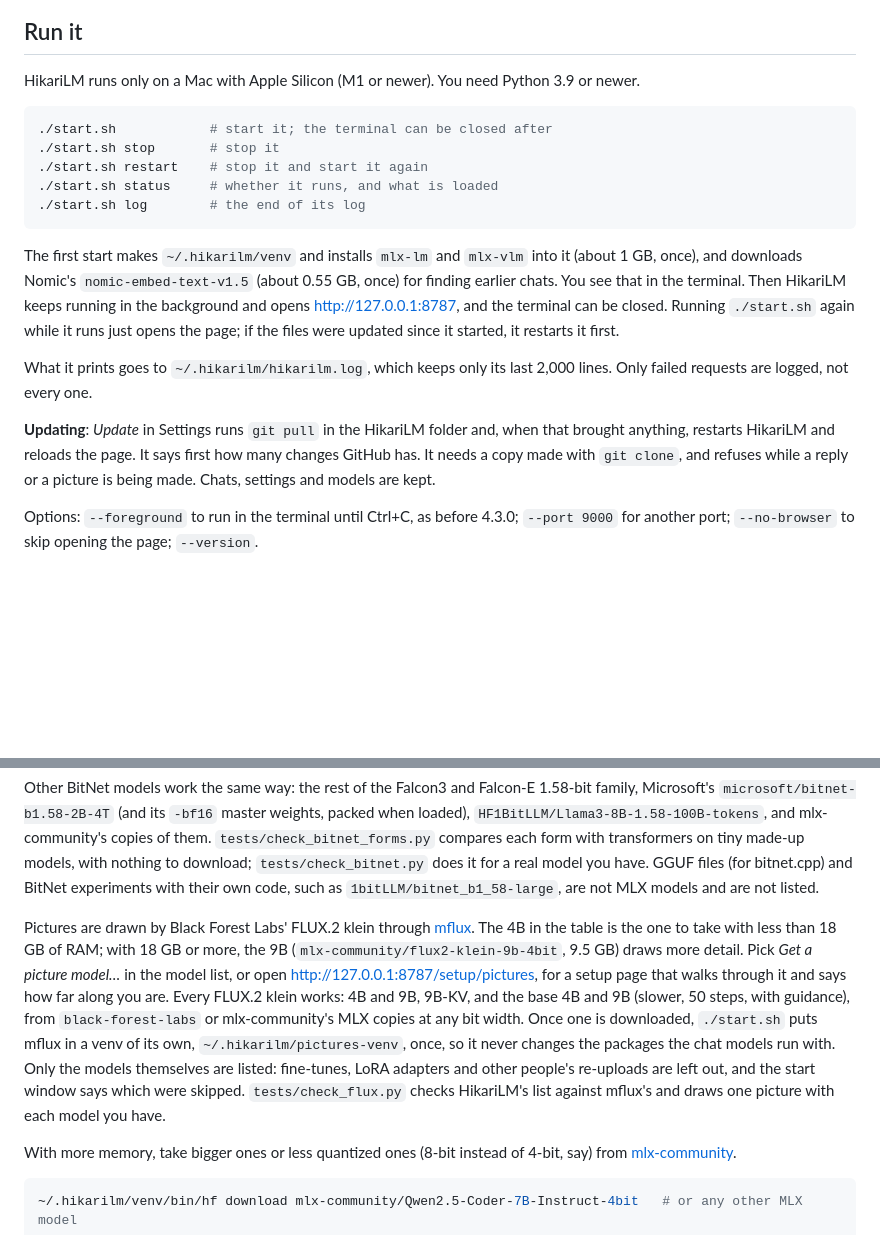
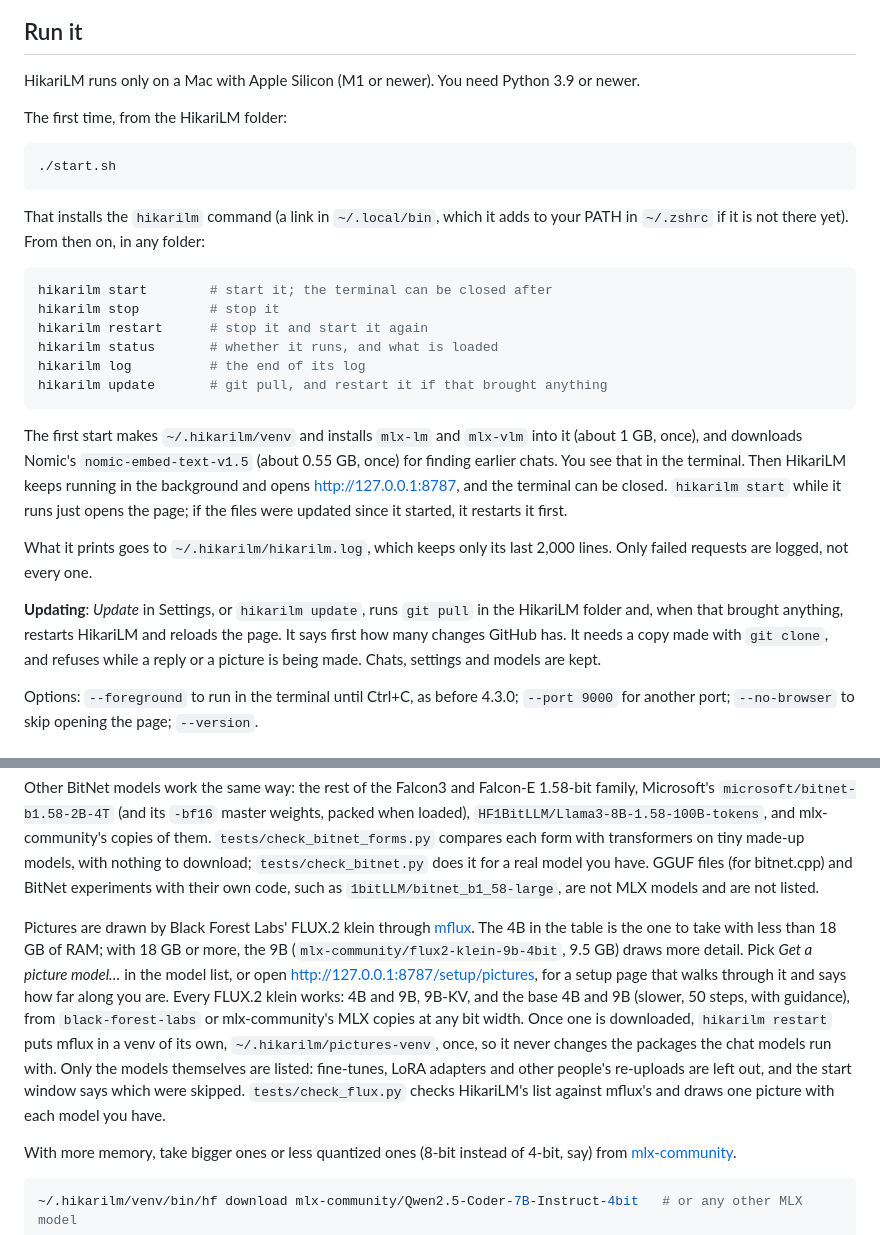
Before and after one commit to Raiden-Makoto/HikariLM, a Markdown page: README.md, 2 parts joined by grey strips. Drawn GitHub-style; blank space fills up the shorter version.

Commit message:
The hikarilm command in the README and the plan

````diff
--- a/README.md
+++ b/README.md
@@ -10,19 +10,28 @@ No Docker, no Ollama, no account. Your chats never leave your computer.
 
 HikariLM runs only on a Mac with Apple Silicon (M1 or newer). You need Python 3.9 or newer.
 
+The first time, from the HikariLM folder:
+
 ```bash
-./start.sh            # start it; the terminal can be closed after
-./start.sh stop       # stop it
-./start.sh restart    # stop it and start it again
-./start.sh status     # whether it runs, and what is loaded
-./start.sh log        # the end of its log
+./start.sh
 ```
 
-The first start makes `~/.hikarilm/venv` and installs `mlx-lm` and `mlx-vlm` into it (about 1 GB, once), and downloads Nomic's `nomic-embed-text-v1.5` (about 0.55 GB, once) for finding earlier chats. You see that in the terminal. Then HikariLM keeps running in the background and opens http://127.0.0.1:8787, and the terminal can be closed. Running `./start.sh` again while it runs just opens the page; if the files were updated since it started, it restarts it first.
+That installs the `hikarilm` command (a link in `~/.local/bin`, which it adds to your PATH in `~/.zshrc` if it is not there yet). From then on, in any folder:
+
+```bash
+hikarilm start        # start it; the terminal can be closed after
+hikarilm stop         # stop it
+hikarilm restart      # stop it and start it again
+hikarilm status       # whether it runs, and what is loaded
+hikarilm log          # the end of its log
+hikarilm update       # git pull, and restart it if that brought anything
+```
+
+The first start makes `~/.hikarilm/venv` and installs `mlx-lm` and `mlx-vlm` into it (about 1 GB, once), and downloads Nomic's `nomic-embed-text-v1.5` (about 0.55 GB, once) for finding earlier chats. You see that in the terminal. Then HikariLM keeps running in the background and opens http://127.0.0.1:8787, and the terminal can be closed. `hikarilm start` while it runs just opens the page; if the files were updated since it started, it restarts it first.
 
 What it prints goes to `~/.hikarilm/hikarilm.log`, which keeps only its last 2,000 lines. Only failed requests are logged, not every one.
 
-**Updating**: *Update* in Settings runs `git pull` in the HikariLM folder and, when that brought anything, restarts HikariLM and reloads the page. It says first how many changes GitHub has. It needs a copy made with `git clone`, and refuses while a reply or a picture is being made. Chats, settings and models are kept.
+**Updating**: *Update* in Settings, or `hikarilm update`, runs `git pull` in the HikariLM folder and, when that brought anything, restarts HikariLM and reloads the page. It says first how many changes GitHub has. It needs a copy made with `git clone`, and refuses while a reply or a picture is being made. Chats, settings and models are kept.
 
 Options: `--foreground` to run in the terminal until Ctrl+C, as before 4.3.0; `--port 9000` for another port; `--no-browser` to skip opening the page; `--version`.
 
@@ -44,7 +53,7 @@ Falcon3 1.58-bit is TII's own release, with every weight −1, 0 or 1. HikariLM
 
 Other BitNet models work the same way: the rest of the Falcon3 and Falcon-E 1.58-bit family, Microsoft's `microsoft/bitnet-b1.58-2B-4T` (and its `-bf16` master weights, packed when loaded), `HF1BitLLM/Llama3-8B-1.58-100B-tokens`, and mlx-community's copies of them. `tests/check_bitnet_forms.py` compares each form with transformers on tiny made-up models, with nothing to download; `tests/check_bitnet.py` does it for a real model you have. GGUF files (for bitnet.cpp) and BitNet experiments with their own code, such as `1bitLLM/bitnet_b1_58-large`, are not MLX models and are not listed.
 
-Pictures are drawn by Black Forest Labs' FLUX.2 klein through [mflux](https://github.com/filipstrand/mflux). The 4B in the table is the one to take with less than 18 GB of RAM; with 18 GB or more, the 9B (`mlx-community/flux2-klein-9b-4bit`, 9.5 GB) draws more detail. Pick *Get a picture model…* in the model list, or open http://127.0.0.1:8787/setup/pictures, for a setup page that walks through it and says how far along you are. Every FLUX.2 klein works: 4B and 9B, 9B-KV, and the base 4B and 9B (slower, 50 steps, with guidance), from `black-forest-labs` or mlx-community's MLX copies at any bit width. Once one is downloaded, `./start.sh` puts mflux in a venv of its own, `~/.hikarilm/pictures-venv`, once, so it never changes the packages the chat models run with. Only the models themselves are listed: fine-tunes, LoRA adapters and other people's re-uploads are left out, and the start window says which were skipped. `tests/check_flux.py` checks HikariLM's list against mflux's and draws one picture with each model you have.
+Pictures are drawn by Black Forest Labs' FLUX.2 klein through [mflux](https://github.com/filipstrand/mflux). The 4B in the table is the one to take with less than 18 GB of RAM; with 18 GB or more, the 9B (`mlx-community/flux2-klein-9b-4bit`, 9.5 GB) draws more detail. Pick *Get a picture model…* in the model list, or open http://127.0.0.1:8787/setup/pictures, for a setup page that walks through it and says how far along you are. Every FLUX.2 klein works: 4B and 9B, 9B-KV, and the base 4B and 9B (slower, 50 steps, with guidance), from `black-forest-labs` or mlx-community's MLX copies at any bit width. Once one is downloaded, `hikarilm restart` puts mflux in a venv of its own, `~/.hikarilm/pictures-venv`, once, so it never changes the packages the chat models run with. Only the models themselves are listed: fine-tunes, LoRA adapters and other people's re-uploads are left out, and the start window says which were skipped. `tests/check_flux.py` checks HikariLM's list against mflux's and draws one picture with each model you have.
 
 With more memory, take bigger ones or less quantized ones (8-bit instead of 4-bit, say) from [mlx-community](https://huggingface.co/mlx-community).
 
````
Also changed, not shown: PLAN.md (+5 -0 lines).
